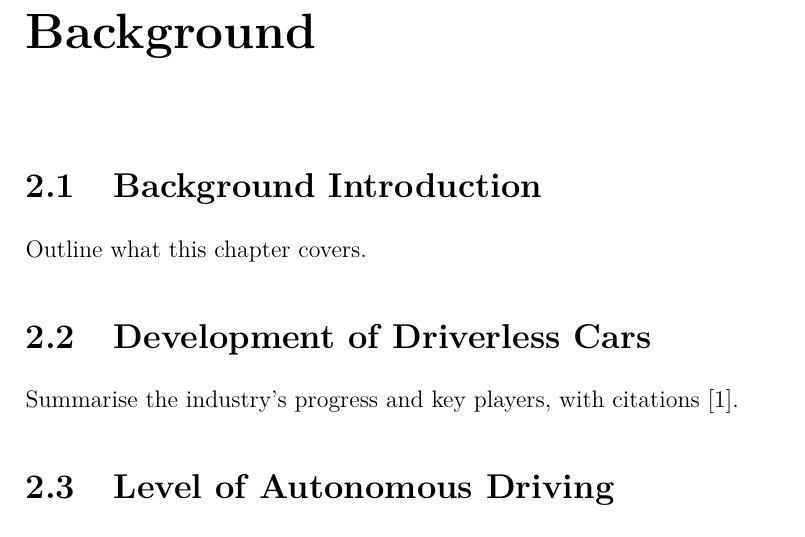
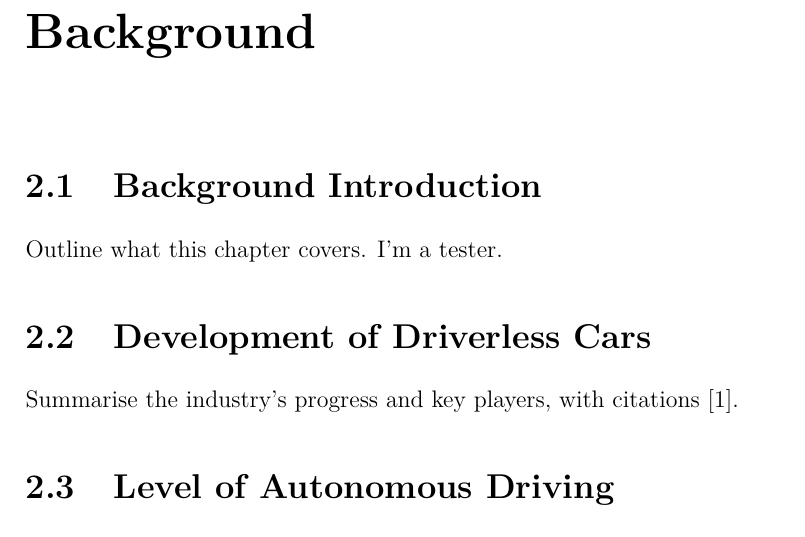
Before and after one commit to Linnnnnn42/md-to-tex-report, a LaTeX thesis (markdown/outputs/report.tex): part of page 6 of 19, cut so that both start at the same text. Compiled offline with pdfLaTeX.

Commit message:
Build report outputs for 3642b03

```diff
--- a/markdown/outputs/report.tex
+++ b/markdown/outputs/report.tex
@@ -67,7 +67,7 @@
 \hypersetup{
   pdftitle={COMP2043.GRP Interim Group Report},
   colorlinks=true,
-  linkcolor={blue},
+  linkcolor={red},
   filecolor={Maroon},
   citecolor={blue},
   urlcolor={blue},
@@ -76,14 +76,14 @@
 \hypersetup{bookmarksopen=true, bookmarksopenlevel=0}
 
 \ifXeTeX
-\special{pdf:trailerid [ <6c725dafaec29739865f10bbfde23e15> <6c725dafaec29739865f10bbfde23e15> ]}
+\special{pdf:trailerid [ <5ceb5bf7905f964f7c77f8396cbbc66d> <5ceb5bf7905f964f7c77f8396cbbc66d> ]}
 \fi
 \ifPDFTeX
 \pdftrailerid{}
-\pdftrailer{/ID [ <6c725dafaec29739865f10bbfde23e15> <6c725dafaec29739865f10bbfde23e15> ]}
+\pdftrailer{/ID [ <5ceb5bf7905f964f7c77f8396cbbc66d> <5ceb5bf7905f964f7c77f8396cbbc66d> ]}
 \fi
 \ifLuaTeX
-\pdfvariable trailerid {[ <6c725dafaec29739865f10bbfde23e15> <6c725dafaec29739865f10bbfde23e15> ]}
+\pdfvariable trailerid {[ <5ceb5bf7905f964f7c77f8396cbbc66d> <5ceb5bf7905f964f7c77f8396cbbc66d> ]}
 \fi
 
 \title{COMP2043.GRP Interim Group Report}
@@ -200,7 +200,7 @@ XYZ & Full term for XYZ \\
 
 \section{Background Introduction}\label{background-introduction}
 
-Outline what this chapter covers.
+Outline what this chapter covers. I'm a tester.
 
 \section{Development of Driverless
 Cars}\label{development-of-driverless-cars}
```
Also changed, not shown: markdown/outputs/report.pdf.
